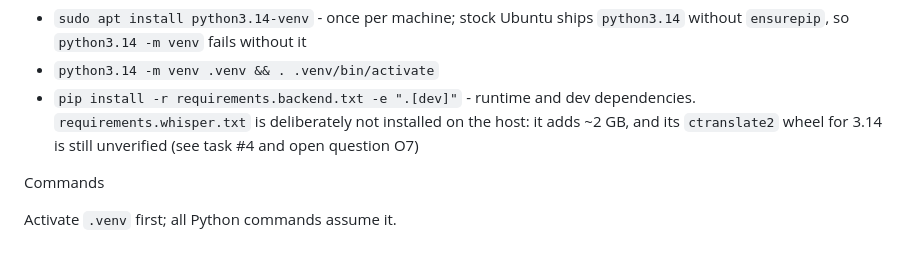
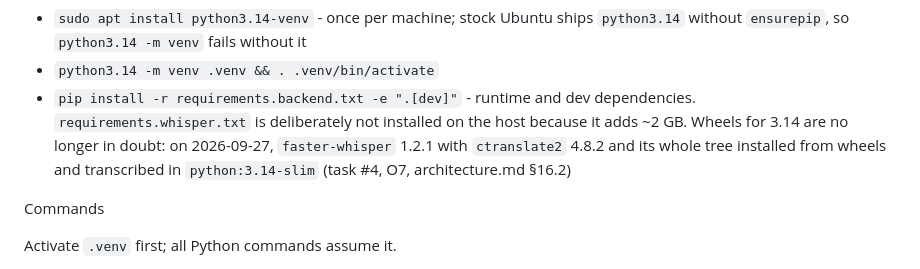
Before and after one commit to ulyss-1/simple_video_summariser, a Markdown page: AGENTS.md, the part around the change. Drawn GitHub-style.

```diff
--- a/AGENTS.md
+++ b/AGENTS.md
@@ -35,8 +35,10 @@ Setup
 - `python3.14 -m venv .venv && . .venv/bin/activate`
 - `pip install -r requirements.backend.txt -e ".[dev]"` - runtime and dev
   dependencies. `requirements.whisper.txt` is deliberately not installed on
-  the host: it adds ~2 GB, and its `ctranslate2` wheel for 3.14 is still
-  unverified (see task #4 and open question O7)
+  the host because it adds ~2 GB. Wheels for 3.14 are no longer in doubt:
+  on 2026-09-27, `faster-whisper` 1.2.1 with `ctranslate2` 4.8.2 and its
+  whole tree installed from wheels and transcribed in `python:3.14-slim`
+  (task #4, O7, architecture.md §16.2)
 
 Commands
 
```
Also changed, not shown: _docs/architecture.md (+51 -4 lines).
